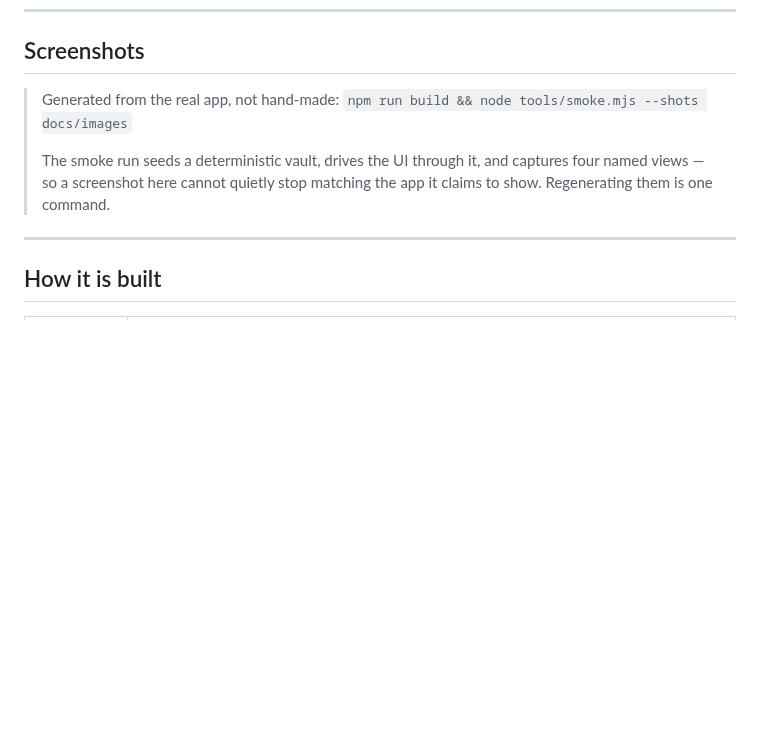
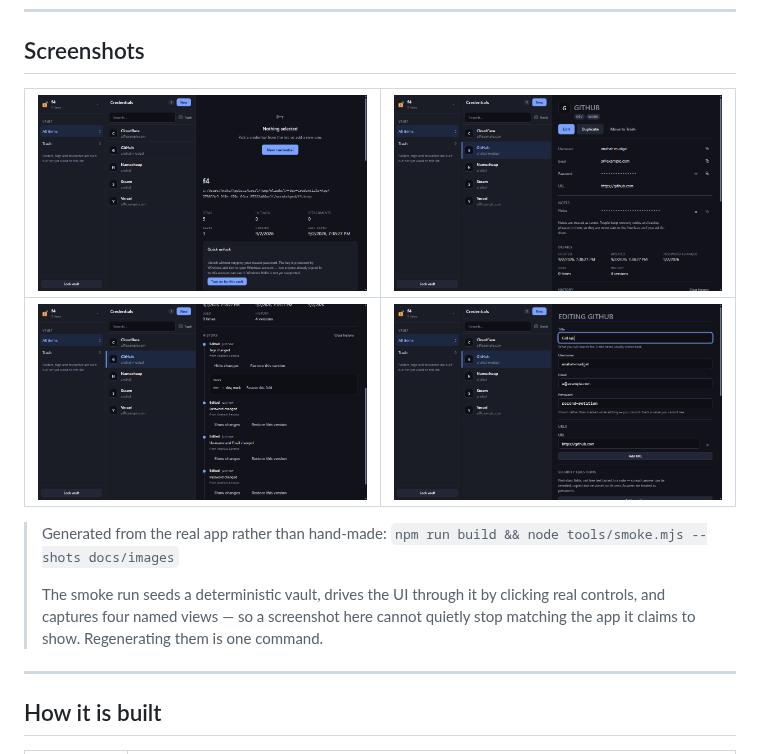
Before and after one commit to AnahatM/Keyhold, a Markdown page: README.md, the part around the change. GitHub-like rendering; pictures changed too: docs/images/Keyhold-Screenshot-01.png (added), docs/images/Keyhold-Screenshot-02.png (added), docs/images/Keyhold-Screenshot-03.png (added); blank space fills up the shorter version.

```diff
--- a/README.md
+++ b/README.md
@@ -60,12 +60,16 @@ It is free, GPL-3.0, and there is nothing to pay for and nothing to host.
 
 ## Screenshots
 
-> Generated from the real app, not hand-made:
+| ![The vault](docs/images/Keyhold-Screenshot-01.png) | ![The timeline](docs/images/Keyhold-Screenshot-02.png) |
+| --------------------------------------------------- | ------------------------------------------------------ |
+| ![A diff](docs/images/Keyhold-Screenshot-03.png)    | ![The editor](docs/images/Keyhold-Screenshot-04.png)   |
+
+> Generated from the real app rather than hand-made:
 > `npm run build && node tools/smoke.mjs --shots docs/images`
 >
-> The smoke run seeds a deterministic vault, drives the UI through it, and captures four
-> named views — so a screenshot here cannot quietly stop matching the app it claims to show.
-> Regenerating them is one command.
+> The smoke run seeds a deterministic vault, drives the UI through it by clicking real
+> controls, and captures four named views — so a screenshot here cannot quietly stop
+> matching the app it claims to show. Regenerating them is one command.
 
 ---
 
```
Also changed, not shown: MANUAL-BACKLOG.md (+0 -20 lines), 8 other files.
